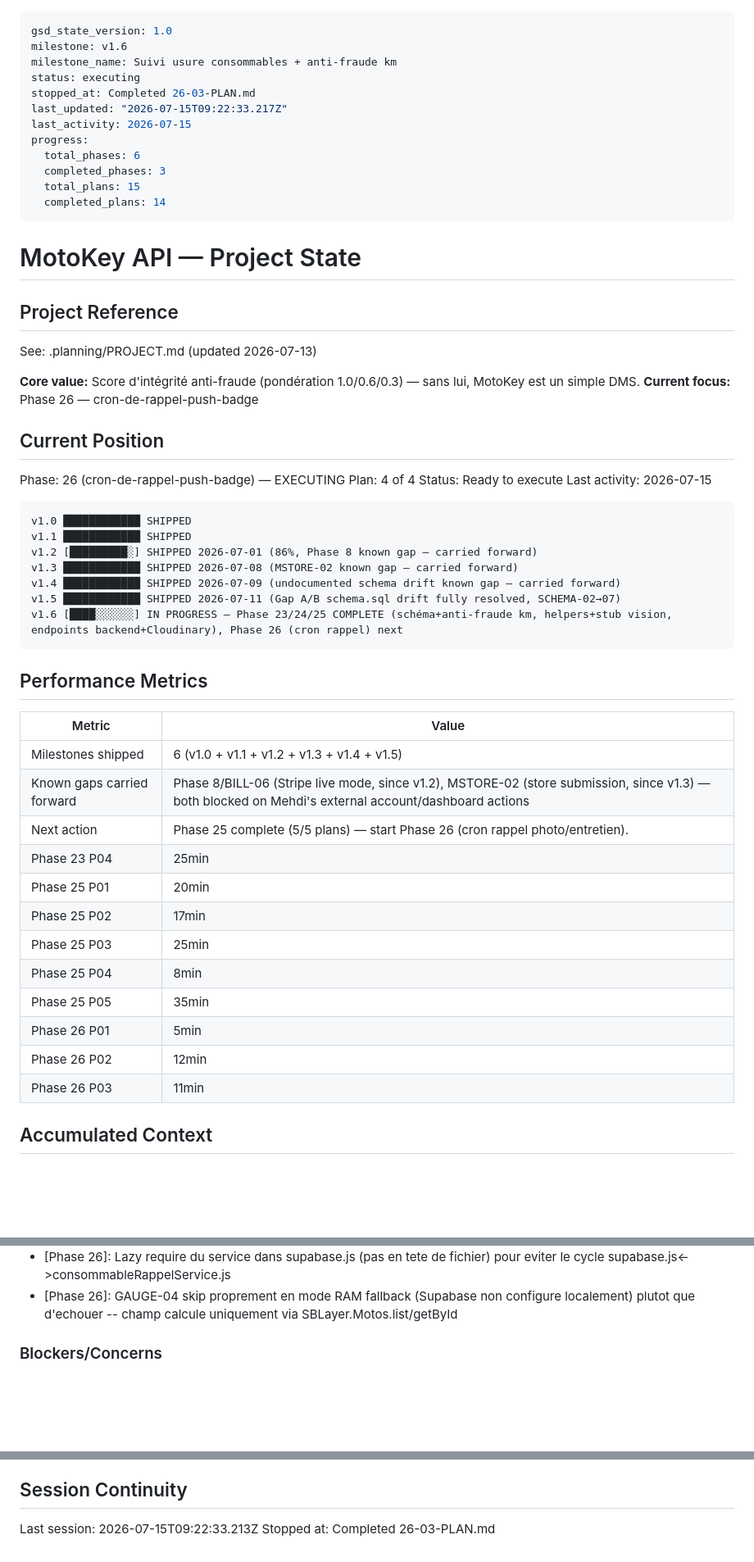
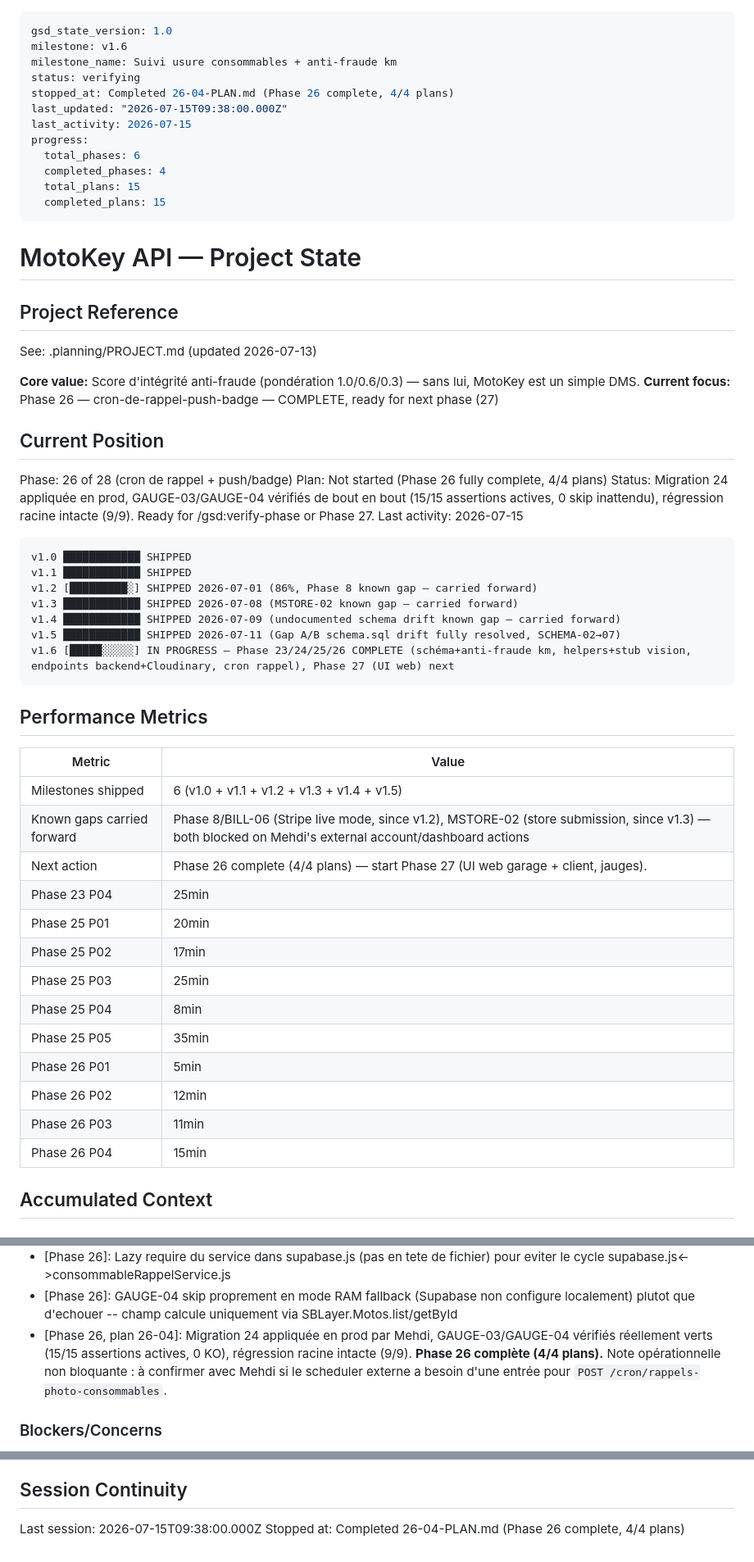
Before and after one commit to motokey63/Motokey-api-1.0, a Markdown page: .planning/STATE.md, 3 parts joined by grey strips. Shown at 82% size. Rendered like a GitHub page; blank space fills up the shorter version.

Commit message:
docs(26-04): gate migration 24 prod appliquee, GAUGE-03/04 verifies verts (Phase 26 complete)
Migration 24 appliquee en prod par Mehdi (colonnes rappel consommables).
Suite d'integration GAUGE-03/GAUGE-04 relancee reellement contre prod : 15/15
assertions actives, 0 KO. Regression racine intacte (9/9). Phase 26 complete
(4/4 plans).

````diff
--- a/.planning/STATE.md
+++ b/.planning/STATE.md
@@ -2,15 +2,15 @@
 gsd_state_version: 1.0
 milestone: v1.6
 milestone_name: Suivi usure consommables + anti-fraude km
-status: executing
-stopped_at: Completed 26-03-PLAN.md
-last_updated: "2026-07-15T09:22:33.217Z"
+status: verifying
+stopped_at: Completed 26-04-PLAN.md (Phase 26 complete, 4/4 plans)
+last_updated: "2026-07-15T09:38:00.000Z"
 last_activity: 2026-07-15
 progress:
   total_phases: 6
-  completed_phases: 3
+  completed_phases: 4
   total_plans: 15
-  completed_plans: 14
+  completed_plans: 15
 ---
 
 # MotoKey API — Project State
@@ -20,13 +20,13 @@ progress:
 See: .planning/PROJECT.md (updated 2026-07-13)
 
 **Core value:** Score d'intégrité anti-fraude (pondération 1.0/0.6/0.3) — sans lui, MotoKey est un simple DMS.
-**Current focus:** Phase 26 — cron-de-rappel-push-badge
+**Current focus:** Phase 26 — cron-de-rappel-push-badge — COMPLETE, ready for next phase (27)
 
 ## Current Position
 
-Phase: 26 (cron-de-rappel-push-badge) — EXECUTING
-Plan: 4 of 4
-Status: Ready to execute
+Phase: 26 of 28 (cron de rappel + push/badge)
+Plan: Not started (Phase 26 fully complete, 4/4 plans)
+Status: Migration 24 appliquée en prod, GAUGE-03/GAUGE-04 vérifiés de bout en bout (15/15 assertions actives, 0 skip inattendu), régression racine intacte (9/9). Ready for /gsd:verify-phase or Phase 27.
 Last activity: 2026-07-15
 
 ```
@@ -36,7 +36,7 @@ v1.2 [█████████░] SHIPPED 2026-07-01 (86%, Phase 8 known gap
 v1.3 ████████████ SHIPPED 2026-07-08 (MSTORE-02 known gap — carried forward)
 v1.4 ████████████ SHIPPED 2026-07-09 (undocumented schema drift known gap — carried forward)
 v1.5 ████████████ SHIPPED 2026-07-11 (Gap A/B schema.sql drift fully resolved, SCHEMA-02→07)
-v1.6 [████░░░░░░] IN PROGRESS — Phase 23/24/25 COMPLETE (schéma+anti-fraude km, helpers+stub vision, endpoints backend+Cloudinary), Phase 26 (cron rappel) next
+v1.6 [█████░░░░░] IN PROGRESS — Phase 23/24/25/26 COMPLETE (schéma+anti-fraude km, helpers+stub vision, endpoints backend+Cloudinary, cron rappel), Phase 27 (UI web) next
 ```
 
 ## Performance Metrics
@@ -45,7 +45,7 @@ v1.6 [████░░░░░░] IN PROGRESS — Phase 23/24/25 COMPLETE (s
 |--------|-------|
 | Milestones shipped | 6 (v1.0 + v1.1 + v1.2 + v1.3 + v1.4 + v1.5) |
 | Known gaps carried forward | Phase 8/BILL-06 (Stripe live mode, since v1.2), MSTORE-02 (store submission, since v1.3) — both blocked on Mehdi's external account/dashboard actions |
-| Next action | Phase 25 complete (5/5 plans) — start Phase 26 (cron rappel photo/entretien). |
+| Next action | Phase 26 complete (4/4 plans) — start Phase 27 (UI web garage + client, jauges). |
 | Phase 23 P04 | 25min | 2 tasks | 3 files |
 | Phase 25 P01 | 20min | 3 tasks | 4 files |
 | Phase 25 P02 | 17min | 2 tasks | 2 files |
@@ -55,6 +55,7 @@ v1.6 [████░░░░░░] IN PROGRESS — Phase 23/24/25 COMPLETE (s
 | Phase 26 P01 | 5min | 2 tasks | 3 files |
 | Phase 26 P02 | 12min | 2 tasks | 3 files |
 | Phase 26 P03 | 11min | 2 tasks | 2 files |
+| Phase 26 P04 | 15min | 2 tasks | 0 files |
 
 ## Accumulated Context
 
@@ -94,6 +95,7 @@ v1.6 scope decisions (2026-07-13/14, gathered via `/gsd:new-milestone` + researc
 - [Phase 26]: GAUGE-04 (badge garage) calcule au read-time dans Motos.list/getById, jamais par le cron -- le cron ne scanne que proprietaire_type=client
 - [Phase 26]: Lazy require du service dans supabase.js (pas en tete de fichier) pour eviter le cycle supabase.js<->consommableRappelService.js
 - [Phase 26]: GAUGE-04 skip proprement en mode RAM fallback (Supabase non configure localement) plutot que d'echouer -- champ calcule uniquement via SBLayer.Motos.list/getById
+- [Phase 26, plan 26-04]: Migration 24 appliquée en prod par Mehdi, GAUGE-03/GAUGE-04 vérifiés réellement verts (15/15 assertions actives, 0 KO), régression racine intacte (9/9). **Phase 26 complète (4/4 plans).** Note opérationnelle non bloquante : à confirmer avec Mehdi si le scheduler externe a besoin d'une entrée pour `POST /cron/rappels-photo-consommables`.
 
 ### Blockers/Concerns
 
@@ -108,5 +110,5 @@ v1.6 scope decisions (2026-07-13/14, gathered via `/gsd:new-milestone` + researc
 
 ## Session Continuity
 
-Last session: 2026-07-15T09:22:33.213Z
-Stopped at: Completed 26-03-PLAN.md
+Last session: 2026-07-15T09:38:00.000Z
+Stopped at: Completed 26-04-PLAN.md (Phase 26 complete, 4/4 plans)
````
Also changed, not shown: .planning/ROADMAP.md (+2 -2 lines).
